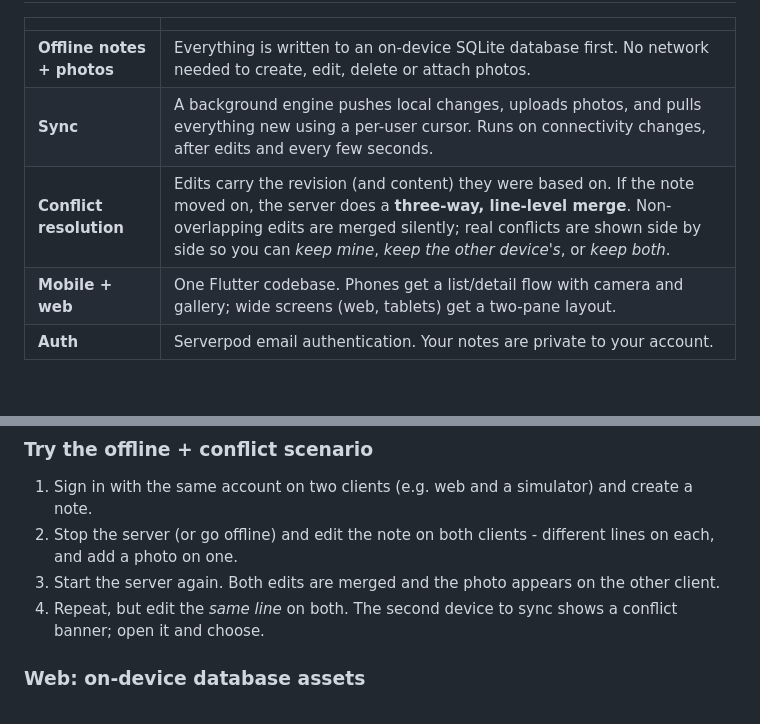
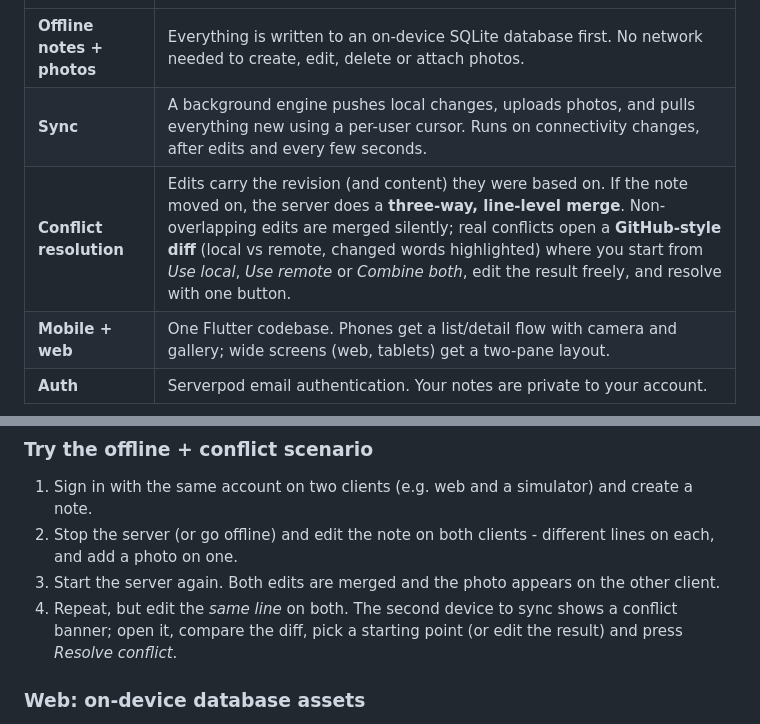
Before and after one commit to oscarshaitan/fieldnotes, a Markdown page: README.md, 2 parts joined by grey strips. Drawn GitHub-style; blank space fills up the shorter version.

Commit message:
Update docs and demo script for the GitHub-style conflict resolution
Co-Authored-By: Claude Sonnet 5.5 <noreply@anthropic.com>

```diff
--- a/README.md
+++ b/README.md
@@ -14,7 +14,7 @@ Built for the [Build Something Real Serverpod hackathon](https://builderbase.com
 | --- | --- |
 | **Offline notes + photos** | Everything is written to an on-device SQLite database first. No network needed to create, edit, delete or attach photos. |
 | **Sync** | A background engine pushes local changes, uploads photos, and pulls everything new using a per-user cursor. Runs on connectivity changes, after edits and every few seconds. |
-| **Conflict resolution** | Edits carry the revision (and content) they were based on. If the note moved on, the server does a **three-way, line-level merge**. Non-overlapping edits are merged silently; real conflicts are shown side by side so you can *keep mine*, *keep the other device's*, or *keep both*. |
+| **Conflict resolution** | Edits carry the revision (and content) they were based on. If the note moved on, the server does a **three-way, line-level merge**. Non-overlapping edits are merged silently; real conflicts open a **GitHub-style diff** (local vs remote, changed words highlighted) where you start from *Use local*, *Use remote* or *Combine both*, edit the result freely, and resolve with one button. |
 | **Mobile + web** | One Flutter codebase. Phones get a list/detail flow with camera and gallery; wide screens (web, tablets) get a two-pane layout. |
 | **Auth** | Serverpod email authentication. Your notes are private to your account. |
 
@@ -88,7 +88,7 @@ No Docker is needed: in development Serverpod runs an embedded PostgreSQL.
 1. Sign in with the same account on two clients (e.g. web and a simulator) and create a note.
 2. Stop the server (or go offline) and edit the note on both clients - different lines on each, and add a photo on one.
 3. Start the server again. Both edits are merged and the photo appears on the other client.
-4. Repeat, but edit the *same line* on both. The second device to sync shows a conflict banner; open it and choose.
+4. Repeat, but edit the *same line* on both. The second device to sync shows a conflict banner; open it, compare the diff, pick a starting point (or edit the result) and press *Resolve conflict*.
 
 ### Web: on-device database assets
 
```
Also changed, not shown: SUBMISSION.md (+2 -2 lines).
